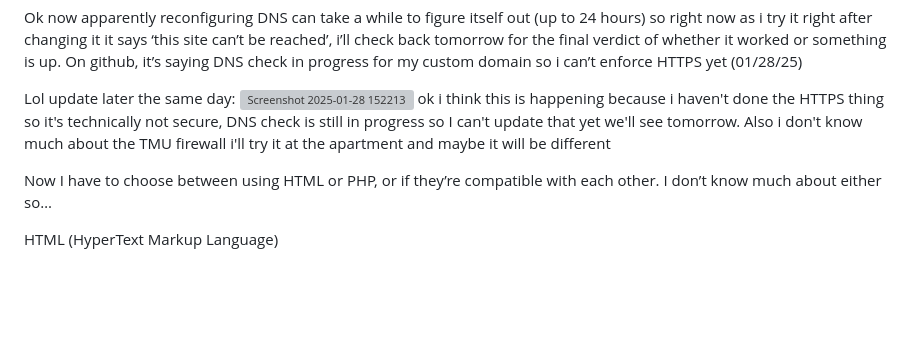
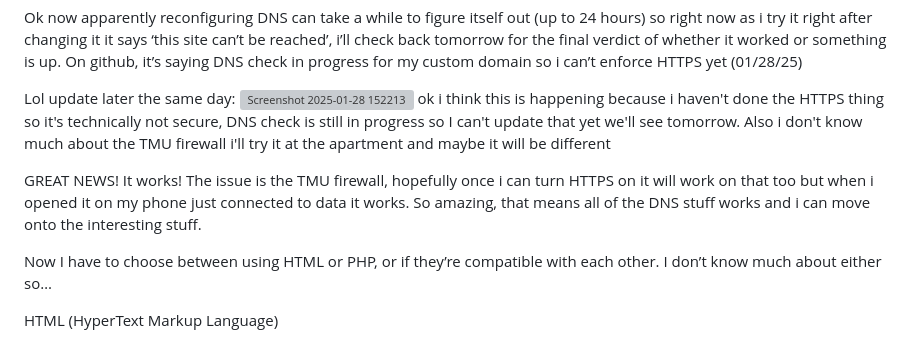
Before and after one commit to newtklocok/newtk.ca, a Markdown page: documentation.md, the part around the change. GitHub-like rendering; blank space fills up the shorter version; grey boxes are pictures that could not be loaded.

```diff
--- a/documentation.md
+++ b/documentation.md
@@ -33,6 +33,8 @@ Lol update later the same day:
 ![Screenshot 2025-01-28 152213](https://github.com/user-attachments/assets/dcd7cf9d-bacb-458f-935f-4ed7967876d4)
 ok i think this is happening because i haven't done the HTTPS thing so it's technically not secure, DNS check is still in progress so I can't update that yet we'll see tomorrow. Also i don't know much about the TMU firewall i'll try it at the apartment and maybe it will be different
 
+GREAT NEWS! It works! The issue is the TMU firewall, hopefully once i can turn HTTPS on it will work on that too but when i opened it on my phone just connected to data it works. So amazing, that means all of the DNS stuff works and i can move onto the interesting stuff.
+
 Now I have to choose between using HTML or PHP, or if they’re compatible with each other. I don’t know much about either so…
 
 
```
